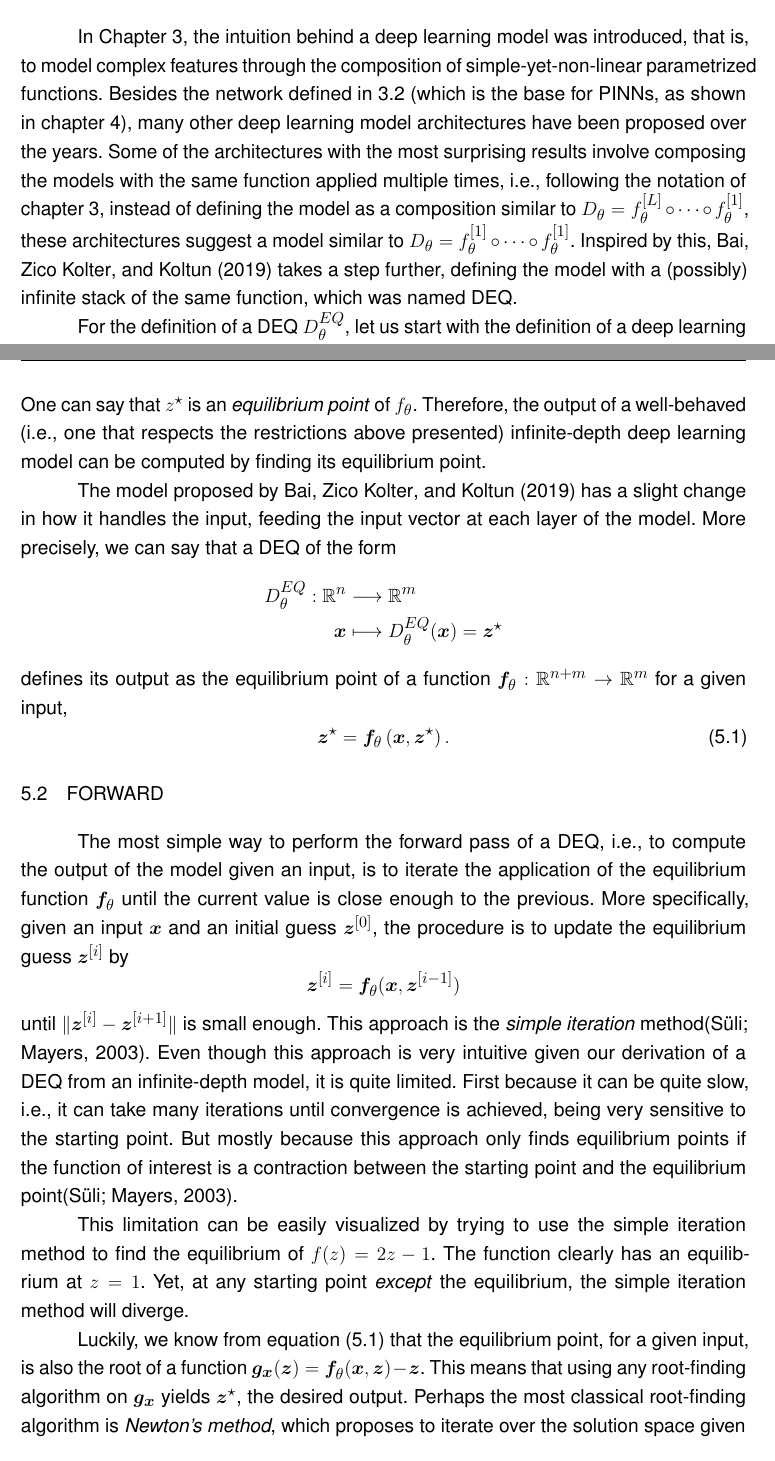
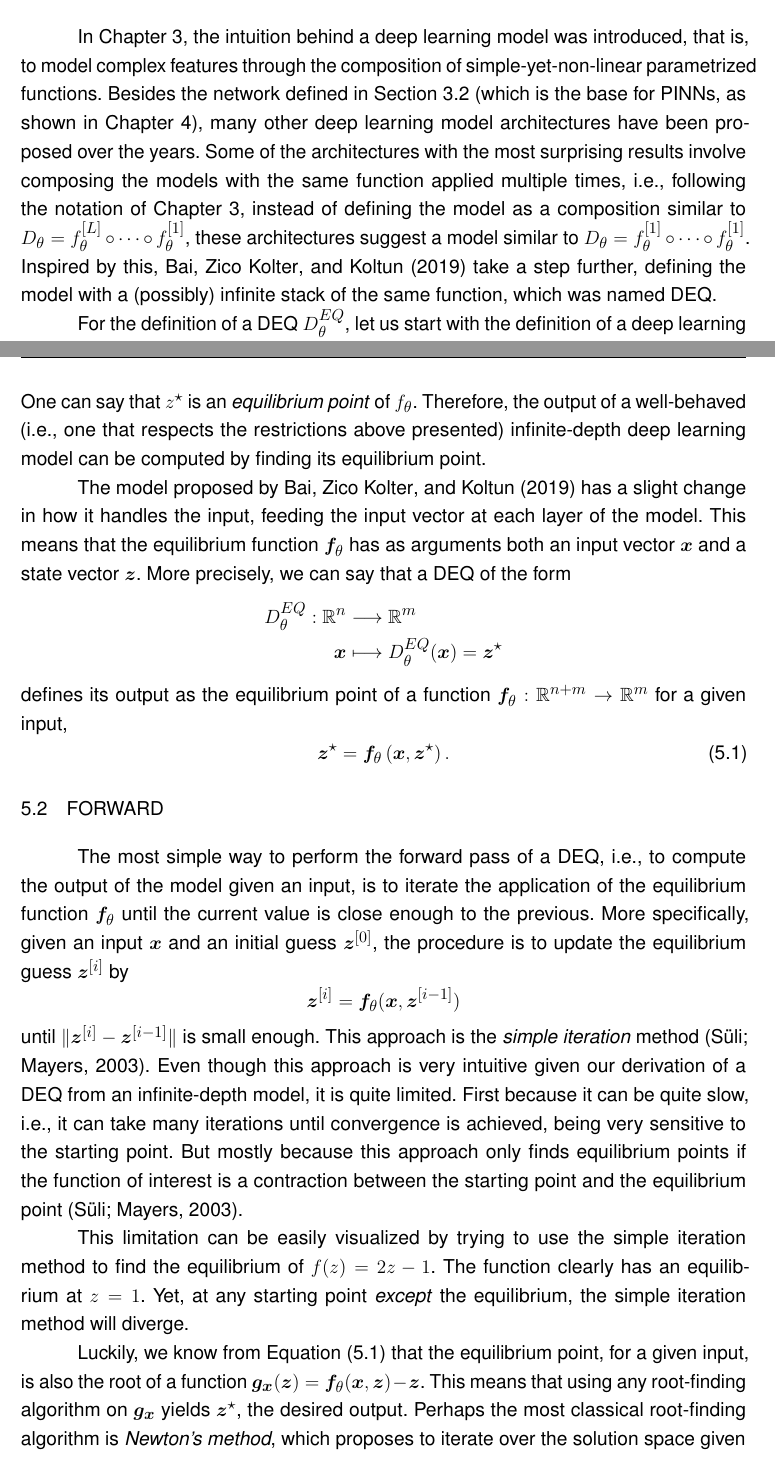
Before and after one commit to brunompacheco/bsc-thesis, a LaTeX thesis (main.tex, which reads chapters/5-chapter.tex): two parts of pages 37 and 38 of 50, joined at a grey line, cut so that both start at the same text. Compiled offline with pdfLaTeX.

Commit message:
Updates from Overleaf

```diff
--- a/chapters/5-chapter.tex
+++ b/chapters/5-chapter.tex
@@ -12,11 +12,11 @@ Therefore, to better understand the nuances and challenges that this family of m
 \section{Introduction and Definition}
 
 In Chapter \ref{ch:deep-learning}, the intuition behind a deep learning model was introduced, that is, to model complex features through the composition of simple-yet-non-linear parametrized functions.
-Besides the network defined in \ref{sec:neural-nets} (which is the base for \gls{PINN}s, as shown in chapter \ref{ch:pinn}), many other deep learning model architectures have been proposed over the years.
-    Some of the architectures with the most surprising results involve composing the models with the same function applied multiple times, i.e., following the notation of chapter \ref{ch:deep-learning}, instead of defining the model as a composition similar to $D_{\gls{param}}=f_{\gls{param}}^{[L]}\circ \cdots \circ f_{\gls{param}}^{[1]}$, these architectures suggest a model similar to $D_{\gls{param}}=f_{\gls{param}}^{[1]}\circ \cdots \circ f_{\gls{param}}^{[1]}$.
-Inspired by this, \textcite{Bai2019} takes a step further, defining the model with a (possibly) infinite stack of the same function, which was named \gls{DEQ}.
+Besides the network defined in Section \ref{sec:neural-nets} (which is the base for \gls{PINN}s, as shown in Chapter \ref{ch:pinn}), many other deep learning model architectures have been proposed over the years.
+    Some of the architectures with the most surprising results involve composing the models with the same function applied multiple times, i.e., following the notation of Chapter \ref{ch:deep-learning}, instead of defining the model as a composition similar to $D_{\gls{param}}=f_{\gls{param}}^{[L]}\circ \cdots \circ f_{\gls{param}}^{[1]}$, these architectures suggest a model similar to $D_{\gls{param}}=f_{\gls{param}}^{[1]}\circ \cdots \circ f_{\gls{param}}^{[1]}$.
+Inspired by this, \textcite{Bai2019} take a step further, defining the model with a (possibly) infinite stack of the same function, which was named \gls{DEQ}.
 
-For the definition of a \gls{DEQ} $D^{EQ}_{\gls{param}}$, let us start with the definition of a deep learning model as proposed in equation \eqref{eq:dl-model}, but imagine it has an infinite number of layers (infinite depth).
+For the definition of a \gls{DEQ} $D^{EQ}_{\gls{param}}$, let us start with the definition of a deep learning model as proposed in Equation \eqref{eq:dl-model}, but imagine it has an infinite number of layers (infinite depth).
 Of course, if each $f^{[i]}_{\gls{param}}$ is a different function (with different parameters), then this would be impossible to fit in memory.
 Therefore, let us assume that $f_{\gls{param}}^{[i]}=f_{\gls{param}},\forall i$, i.e.,
 \begin{equation*}
@@ -34,7 +34,9 @@ If this iterative process converges, that is, if there is a number $N$ such that
 One can say that $z^{\star}$ is an \emph{equilibrium point} of $f_{\gls{param}}$.
 Therefore, the output of a well-behaved (i.e., one that respects the restrictions above presented) infinite-depth deep learning model can be computed by finding its equilibrium point.
 
-The model proposed by \textcite{Bai2019} has a slight change in how it handles the input, feeding the input vector at each layer of the model. More precisely, we can say that a \gls{DEQ} of the form
+The model proposed by \textcite{Bai2019} has a slight change in how it handles the input, feeding the input vector at each layer of the model.
+This means that the equilibrium function $\bm{f}_{\gls{param}}$ has as arguments both an input vector $\bm{x}$ and a state vector $\bm{z}$.
+More precisely, we can say that a \gls{DEQ} of the form
 \begin{align*}
     D^{EQ}_{\gls{param}}: \R^{n} &\longrightarrow \R^{m} \\
     \bm{x} &\longmapsto D^{EQ}_{\gls{param}}(\bm{x}) = \bm{z}^{\star}
@@ -49,16 +51,16 @@ defines its output as the equilibrium point of a function $\bm{f}_{\gls{param}}:
 The most simple way to perform the forward pass of a \gls{DEQ}, i.e., to compute the output of the model given an input, is to iterate the application of the equilibrium function $\bm{f}_{\gls{param}}$ until the current value is close enough to the previous.
 More specifically, given an input $\bm{x}$ and an initial guess $\bm{z}^{[0]}$, the procedure is to update the equilibrium guess $\bm{z}^{[i]}$ by \[
     \bm{z}^{[i]} = \bm{f}_{\gls{param}}(\bm{x}, \bm{z}^{[i-1]})
-\] until $\|\bm{z}^{[i]}-\bm{z}^{[i+1]}\|$ is small enough.
-This approach is the \emph{simple iteration} method\cite{suli_introduction_2003}.
+\] until $\|\bm{z}^{[i]}-\bm{z}^{[i-1]}\|$ is small enough.
+This approach is the \emph{simple iteration} method~\cite{suli_introduction_2003}.
 Even though this approach is very intuitive given our derivation of a \gls{DEQ} from an infinite-depth model, it is quite limited.
 First because it can be quite slow, i.e., it can take many iterations until convergence is achieved, being very sensitive to the starting point.
-But mostly because this approach only finds equilibrium points if the function of interest is a contraction between the starting point and the equilibrium point\cite{suli_introduction_2003}.
+But mostly because this approach only finds equilibrium points if the function of interest is a contraction between the starting point and the equilibrium point~\cite{suli_introduction_2003}.
 
 This limitation can be easily visualized by trying to use the simple iteration method to find the equilibrium of $f(z) = 2z-1$.
 The function clearly has an equilibrium at $z=1$.
 Yet, at any starting point \emph{except} the equilibrium, the simple iteration method will diverge.
 
-Luckily, we know from equation \eqref{eq:z-star} that the equilibrium point, for a given input, is also the root of a function $\bm{g}_{\bm{x}}(\bm{z}) = \bm{f}_{\gls{param}}(\bm{x},\bm{z}) - \bm{z}$.
+Luckily, we know from Equation \eqref{eq:z-star} that the equilibrium point, for a given input, is also the root of a function $\bm{g}_{\bm{x}}(\bm{z}) = \bm{f}_{\gls{param}}(\bm{x},\bm{z}) - \bm{z}$.
 This means that using any root-finding algorithm on $\bm{g}_{\bm{x}}$ yields $\bm{z}^{\star}$, the desired output.
 Perhaps the most classical root-finding algorithm is \emph{Newton's method}, which proposes to iterate over the solution space given \[
```
Also changed, not shown: chapters/1-chapter.tex (+0 -1 lines), chapters/5-chapter.tex (16 more changed lines).
